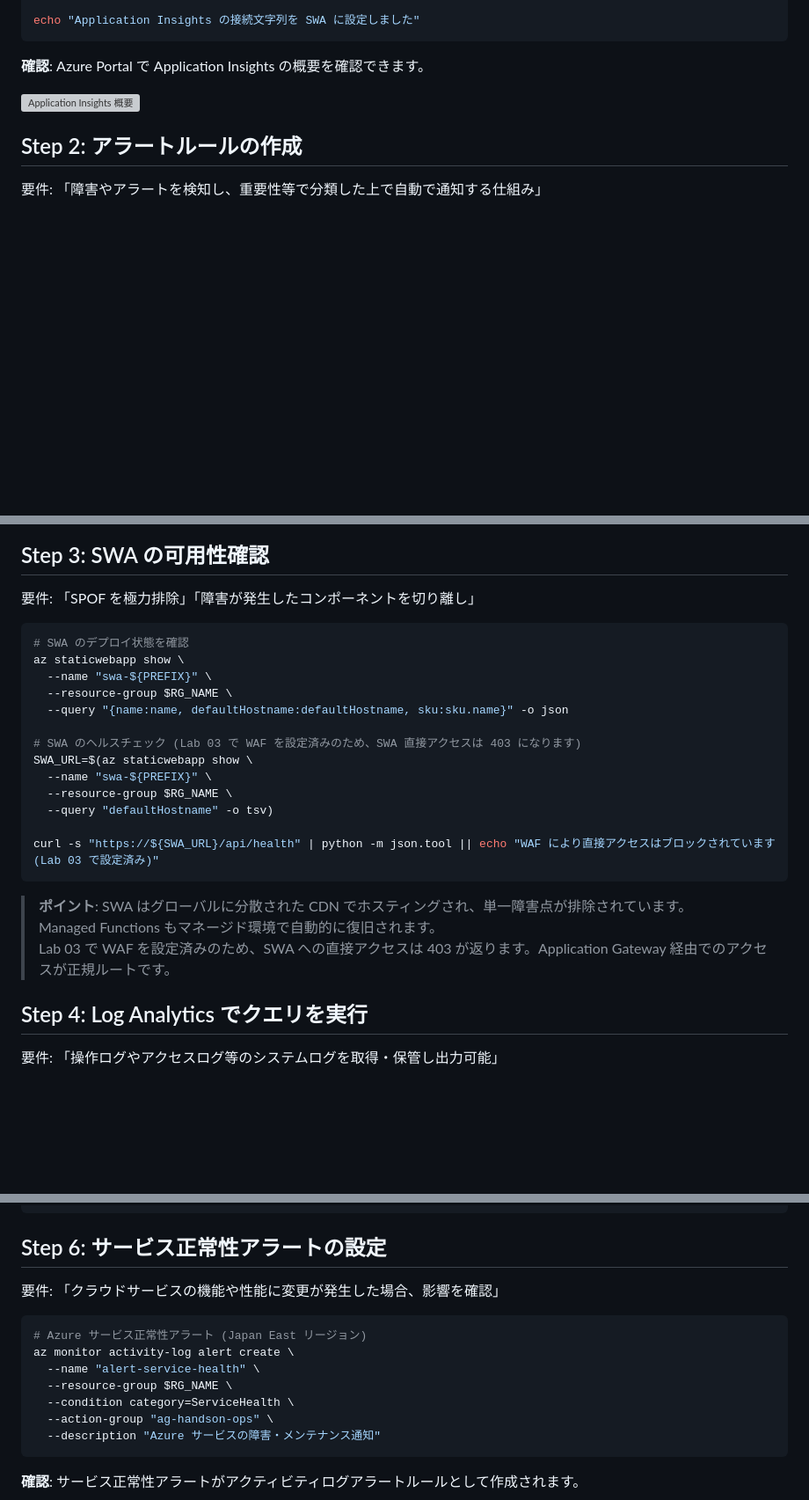
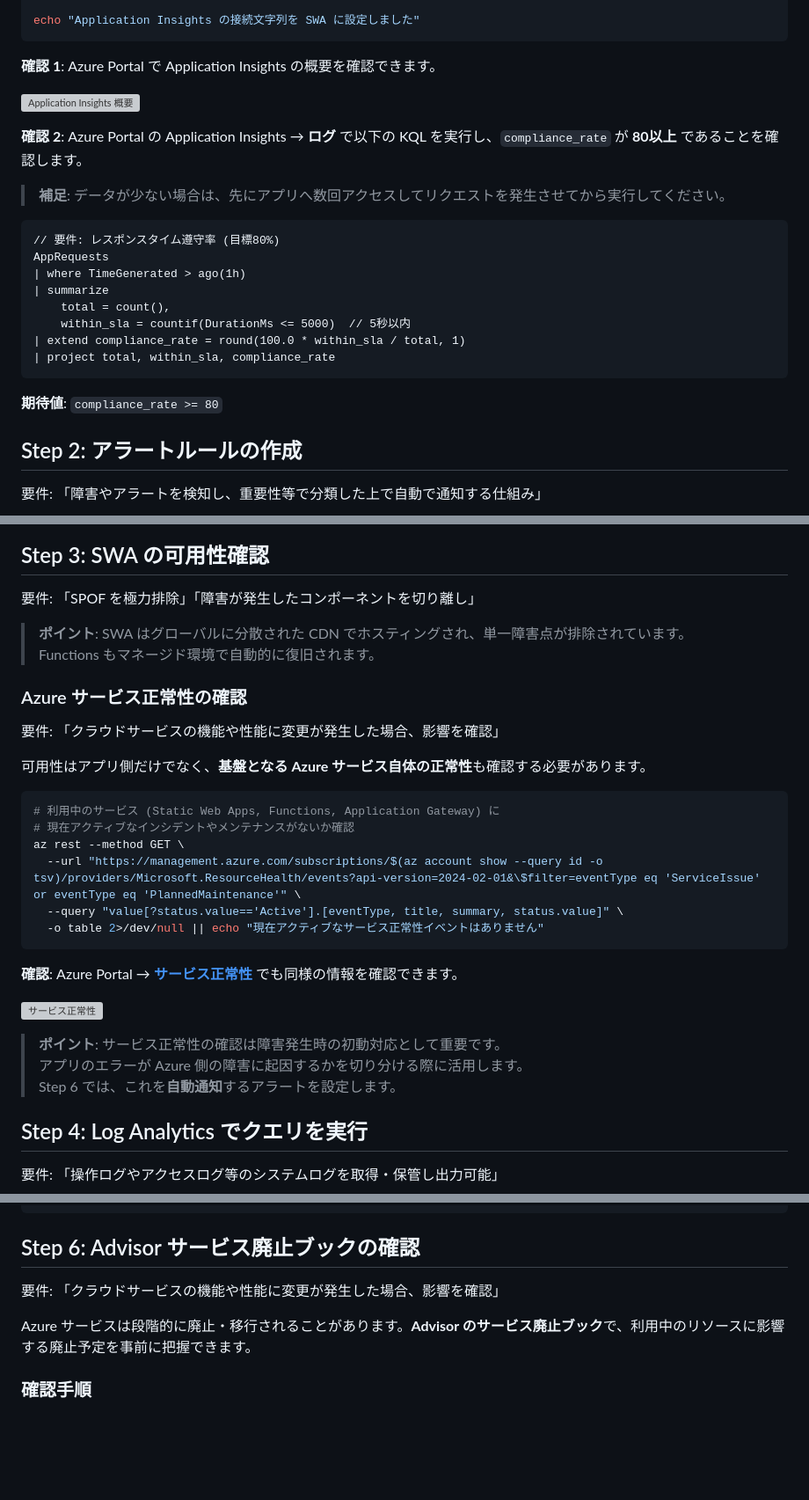
Before and after one commit to ylearning86/Azure-Handson-002, a Markdown page: labs/lab04-monitoring.md, 3 parts joined by grey strips. Shown at 88% size. Drawn GitHub-style; blank space fills up the shorter version; grey boxes are pictures that could not be loaded.

Commit message:
Lab03: Step16説明追加, Lab04: Step1にcompliance_rate KQL追加・テーブル名修正

````diff
--- a/labs/lab04-monitoring.md
+++ b/labs/lab04-monitoring.md
@@ -54,9 +54,26 @@ az staticwebapp appsettings set \
 echo "Application Insights の接続文字列を SWA に設定しました"
 ```
 
-**確認**: Azure Portal で Application Insights の概要を確認できます。
+**確認 1**: Azure Portal で Application Insights の概要を確認できます。
 
 ![Application Insights 概要](../docs/screenshots/lab04/01-appinsights-overview.png)
+
+**確認 2**: Azure Portal の Application Insights → **ログ** で以下の KQL を実行し、`compliance_rate` が **80以上** であることを確認します。
+
+> **補足**: データが少ない場合は、先にアプリへ数回アクセスしてリクエストを発生させてから実行してください。
+
+```kql
+// 要件: レスポンスタイム遵守率 (目標80%)
+AppRequests
+| where TimeGenerated > ago(1h)
+| summarize
+    total = count(),
+    within_sla = countif(DurationMs <= 5000)  // 5秒以内
+| extend compliance_rate = round(100.0 * within_sla / total, 1)
+| project total, within_sla, compliance_rate
+```
+
+**期待値**: `compliance_rate >= 80`
 
 ## Step 2: アラートルールの作成
 
@@ -115,25 +132,31 @@ MSYS_NO_PATHCONV=1 az monitor metrics alert create \
 
 要件: 「SPOF を極力排除」「障害が発生したコンポーネントを切り離し」
 
+> **ポイント**: SWA はグローバルに分散された CDN でホスティングされ、単一障害点が排除されています。
+> Functions もマネージド環境で自動的に復旧されます。
+
+### Azure サービス正常性の確認
+
+要件: 「クラウドサービスの機能や性能に変更が発生した場合、影響を確認」
+
+可用性はアプリ側だけでなく、**基盤となる Azure サービス自体の正常性**も確認する必要があります。
+
 ```bash
-# SWA のデプロイ状態を確認
-az staticwebapp show \
-  --name "swa-${PREFIX}" \
-  --resource-group $RG_NAME \
-  --query "{name:name, defaultHostname:defaultHostname, sku:sku.name}" -o json
-
-# SWA のヘルスチェック (Lab 03 で WAF を設定済みのため、SWA 直接アクセスは 403 になります)
-SWA_URL=$(az staticwebapp show \
-  --name "swa-${PREFIX}" \
-  --resource-group $RG_NAME \
-  --query "defaultHostname" -o tsv)
-
-curl -s "https://${SWA_URL}/api/health" | python -m json.tool || echo "WAF により直接アクセスはブロックされています (Lab 03 で設定済み)"
+# 利用中のサービス (Static Web Apps, Functions, Application Gateway) に
+# 現在アクティブなインシデントやメンテナンスがないか確認
+az rest --method GET \
+  --url "https://management.azure.com/subscriptions/$(az account show --query id -o tsv)/providers/Microsoft.ResourceHealth/events?api-version=2024-02-01&\$filter=eventType eq 'ServiceIssue' or eventType eq 'PlannedMaintenance'" \
+  --query "value[?status.value=='Active'].[eventType, title, summary, status.value]" \
+  -o table 2>/dev/null || echo "現在アクティブなサービス正常性イベントはありません"
 ```
 
-> **ポイント**: SWA はグローバルに分散された CDN でホスティングされ、単一障害点が排除されています。
-> Managed Functions もマネージド環境で自動的に復旧されます。
-> Lab 03 で WAF を設定済みのため、SWA への直接アクセスは 403 が返ります。Application Gateway 経由でのアクセスが正規ルートです。
+**確認**: Azure Portal → **[サービス正常性](https://portal.azure.com/#blade/Microsoft_Azure_Health/AzureHealthBrowseBlade/serviceIssues)** でも同様の情報を確認できます。
+
+![サービス正常性](../docs/screenshots/lab04/03-service-health.png)
+
+> **ポイント**: サービス正常性の確認は障害発生時の初動対応として重要です。
+> アプリのエラーが Azure 側の障害に起因するかを切り分ける際に活用します。
+> Step 6 では、これを**自動通知**するアラートを設定します。
 
 ## Step 4: Log Analytics でクエリを実行
 
@@ -197,19 +209,11 @@ echo "   - リソースグループ → リソース一覧"
 echo "4. 「保存」をクリック"
 ```
 
-## Step 6: サービス正常性アラートの設定
+## Step 6: Advisor サービス廃止ブックの確認
 
 要件: 「クラウドサービスの機能や性能に変更が発生した場合、影響を確認」
 
-```bash
-# Azure サービス正常性アラート (Japan East リージョン)
-az monitor activity-log alert create \
-  --name "alert-service-health" \
-  --resource-group $RG_NAME \
-  --condition category=ServiceHealth \
-  --action-group "ag-handson-ops" \
-  --description "Azure サービスの障害・メンテナンス通知"
-```
+Azure サービスは段階的に廃止・移行されることがあります。**Advisor のサービス廃止ブック**で、利用中のリソースに影響する廃止予定を事前に把握できます。
 
-**確認**: サービス正常性アラートがアクティビティログアラートルールとして作成されます。
+### 確認手順
 
````
Also changed, not shown: other parts of labs/lab04-monitoring.md (+16 -14 lines), labs/lab03-security.md (+6 -0 lines), docs/screenshots/lab03/13-keyvault-iam.png, docs/screenshots/lab03/14a-keyvault-iam-managedid.png (added), docs/screenshots/lab03/15-keyvault-diagnostics.png, docs/screenshots/lab03/16-defender.png.
